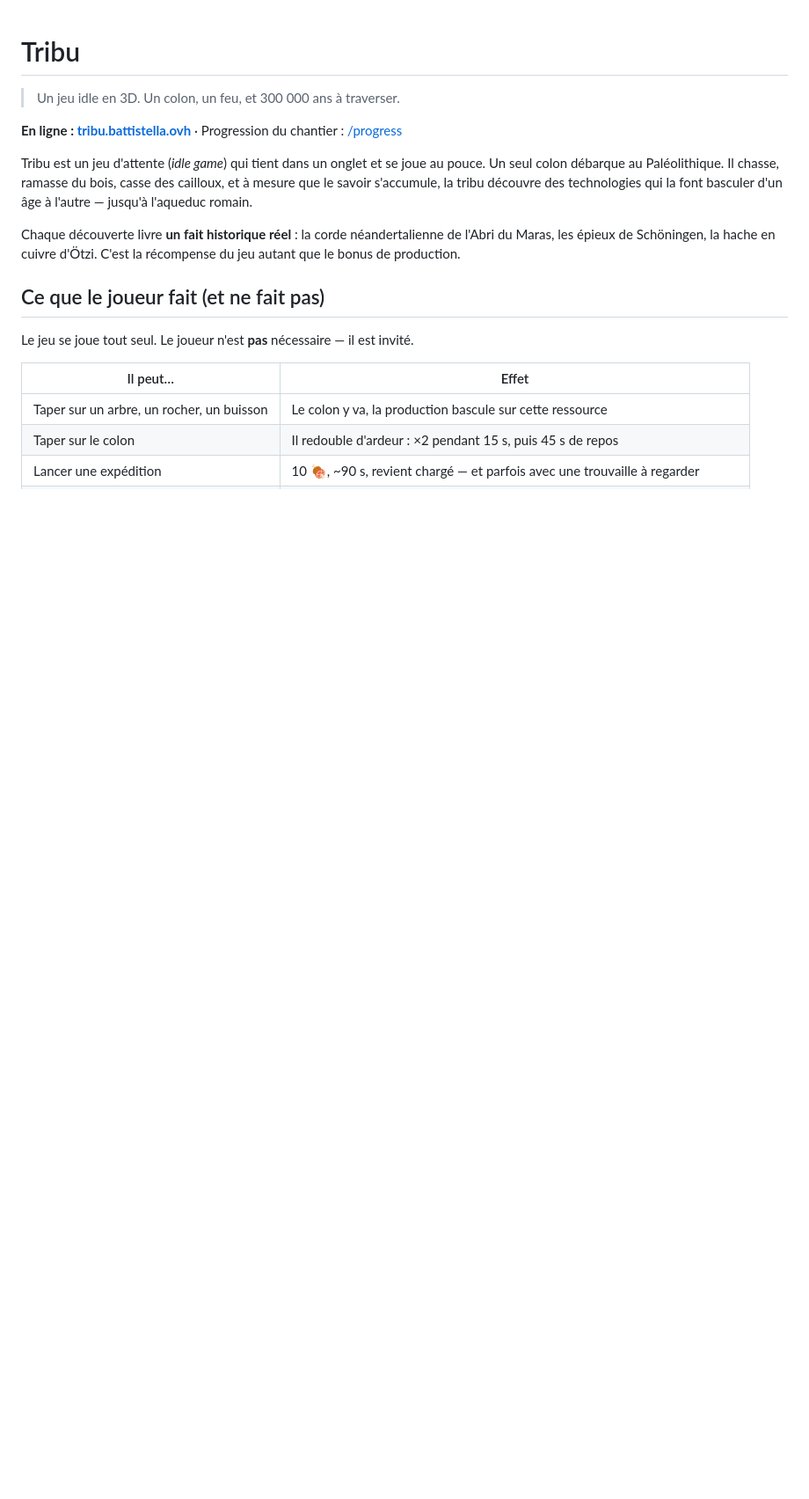
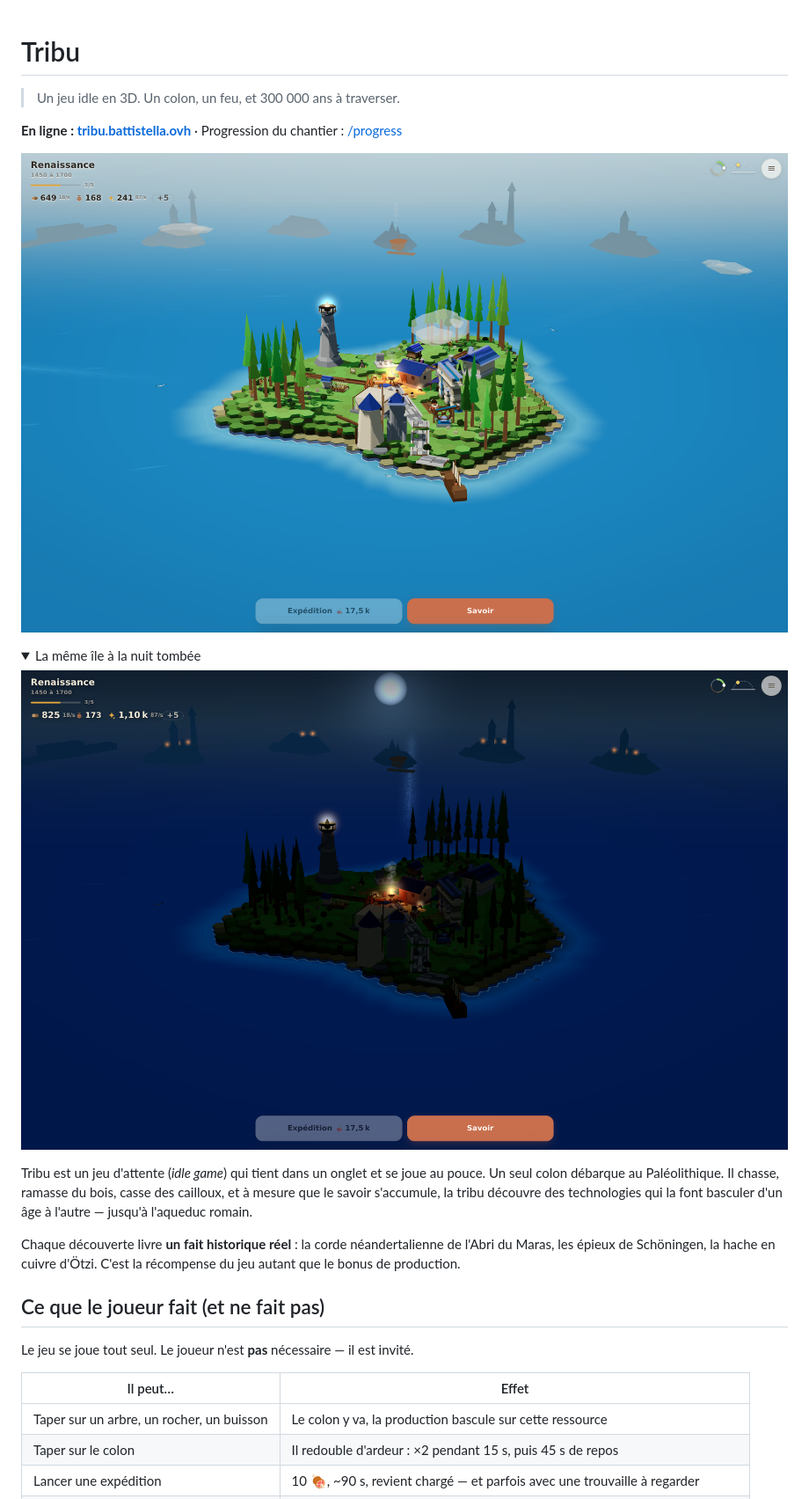
Before and after one commit to Wifsimster/tribu, a Markdown page: README.md, the part around one of its changes. Shown at 88% size. GitHub-like rendering; pictures changed too: docs/screenshot-nuit.png (added), docs/screenshot.png (added); folded sections open; blank space fills up the shorter version.

```diff
--- a/README.md
+++ b/README.md
@@ -3,6 +3,15 @@
 > Un jeu idle en 3D. Un colon, un feu, et 300 000 ans à traverser.
 
 **En ligne : [tribu.battistella.ovh](https://tribu.battistella.ovh)** · Progression du chantier : [/progress](https://tribu.battistella.ovh/progress/)
+
+![Une île à la Renaissance : le phare, le village aux toits d'ardoise, la Merveille en chantier, et les silhouettes des tribus voisines à l'horizon](docs/screenshot.png)
+
+<details>
+<summary>La même île à la nuit tombée</summary>
+
+![La nuit : le phare balaie la mer, le foyer éclaire le village, et les feux des voisins piquent l'horizon](docs/screenshot-nuit.png)
+
+</details>
 
 Tribu est un jeu d'attente (*idle game*) qui tient dans un onglet et se joue au pouce.
 Un seul colon débarque au Paléolithique. Il chasse, ramasse du bois, casse des cailloux,
```
Also changed, not shown: other parts of README.md (+11 -0 lines), 2 other files.
